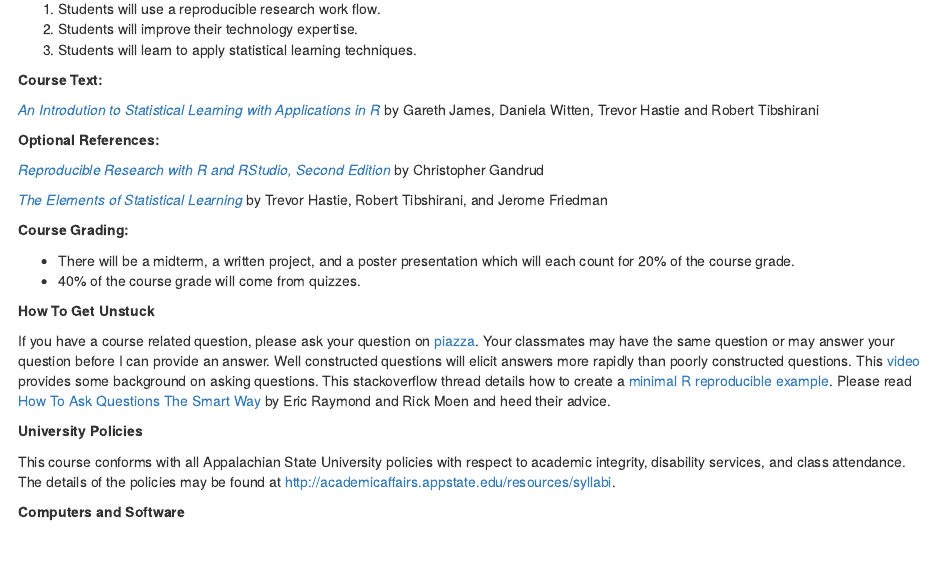
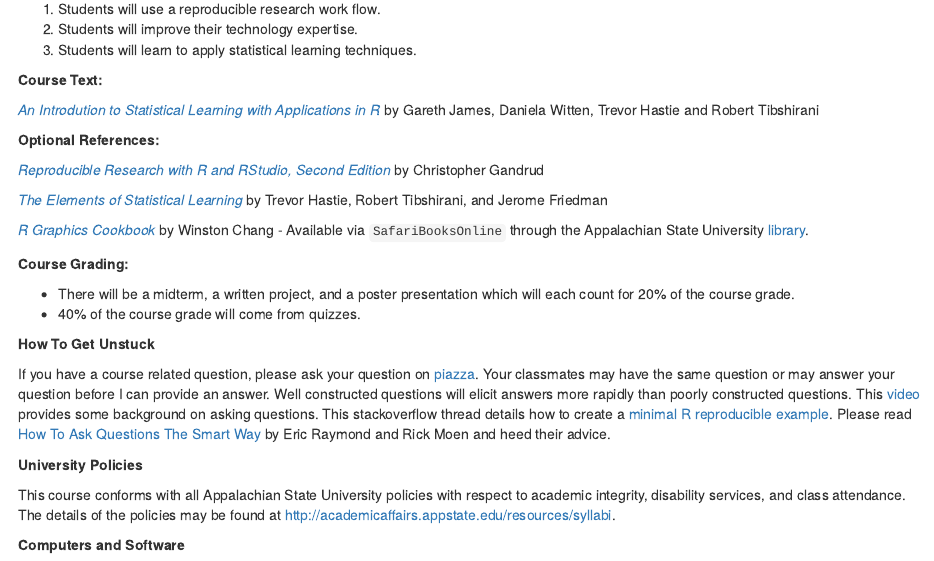
Before and after one commit to winfreejk/STT3851Spring2016, an R Markdown document (Syllabus/STT3851Spring2016Syllabus.Rmd): the page in a window 1100 px wide, from 360 px down. The pictures show the output file Syllabus/STT3851Spring2016Syllabus.html that the author committed with the source, opened offline.

Commit message:
references

```diff
--- a/Syllabus/STT3851Spring2016Syllabus.Rmd
+++ b/Syllabus/STT3851Spring2016Syllabus.Rmd
@@ -35,6 +35,8 @@ This course covers elements of data management, descriptive statistics,  and inf
 
 [_The Elements of Statistical Learning_](http://web.stanford.edu/~hastie/ElemStatLearn/) by Trevor Hastie, Robert Tibshirani, and Jerome Friedman
 
+[_R Graphics Cookbook_](http://www.amazon.com/R-Graphics-Cookbook-Winston-Chang/dp/1449316956) by Winston Chang - Available via `SafariBooksOnline` through the Appalachian State University [library](http://library.appstate.edu/).
+
 
 **Course Grading:**
 
```
Also changed, not shown: Syllabus/STT3851Spring2016Syllabus.html.
